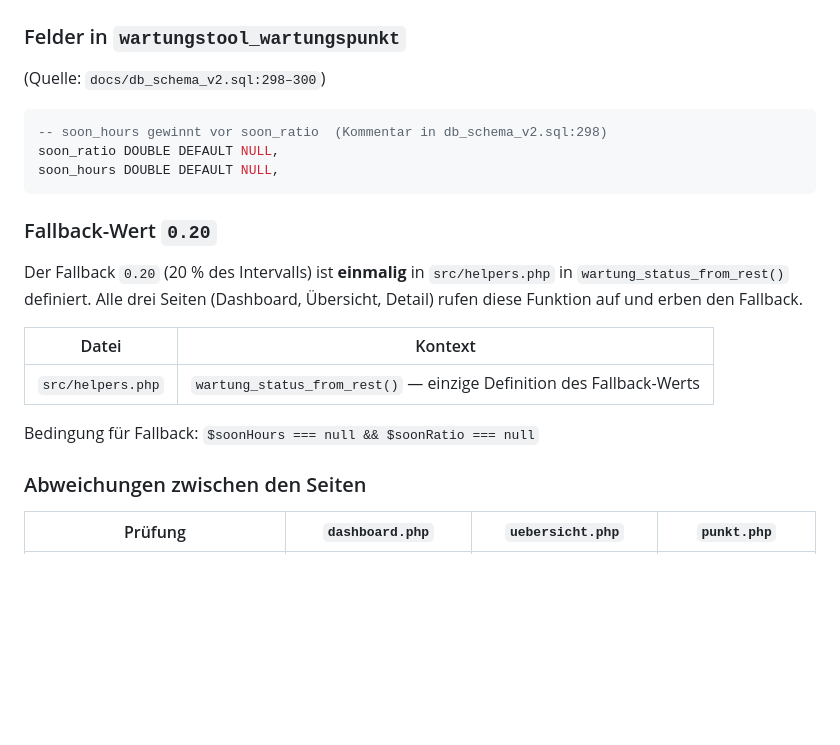
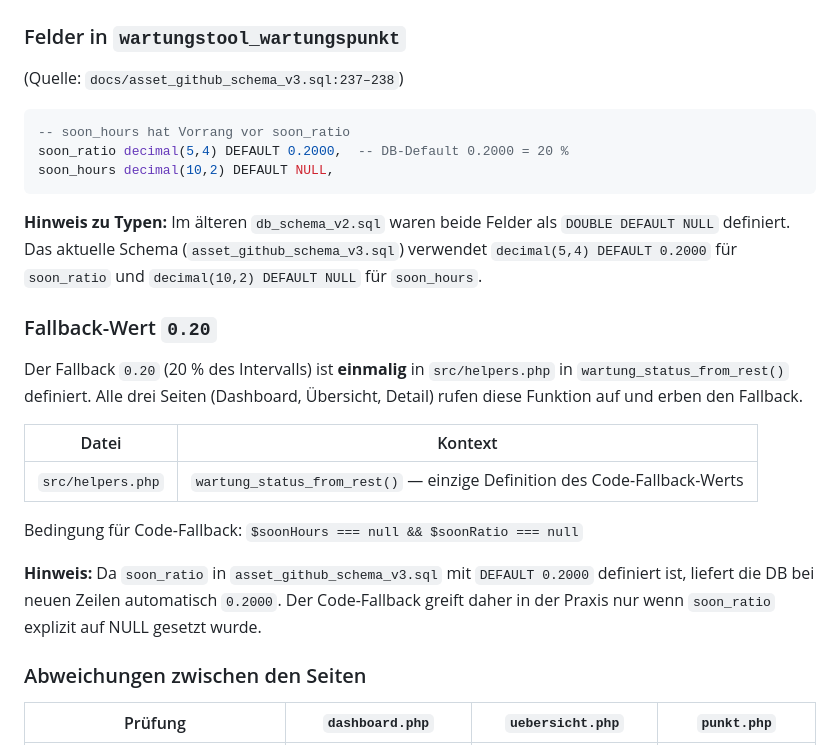
Before and after one commit to joschi240/asset_github, a Markdown page: docs/WARTUNG_LOGIK.md, the part around the change. Drawn GitHub-style; blank space fills up the shorter version.

Commit message:
Fix docs-to-code drift: schema types, SLA field status, line number references
Co-authored-by: joschi240 <163664181+joschi240@users.noreply.github.com>

````diff
--- a/docs/WARTUNG_LOGIK.md
+++ b/docs/WARTUNG_LOGIK.md
@@ -102,13 +102,15 @@ wobei `$soonRatio` und `$soonHours` zuvor via `wartung_normalize_soon_ratio()` /
 
 ### Felder in `wartungstool_wartungspunkt`
 
-(Quelle: `docs/db_schema_v2.sql:298–300`)
+(Quelle: `docs/asset_github_schema_v3.sql:237–238`)
 
 ```sql
--- soon_hours gewinnt vor soon_ratio  (Kommentar in db_schema_v2.sql:298)
-soon_ratio DOUBLE DEFAULT NULL,
-soon_hours DOUBLE DEFAULT NULL,
+-- soon_hours hat Vorrang vor soon_ratio
+soon_ratio decimal(5,4) DEFAULT 0.2000,  -- DB-Default 0.2000 = 20 %
+soon_hours decimal(10,2) DEFAULT NULL,
 ```
+
+**Hinweis zu Typen:** Im älteren `db_schema_v2.sql` waren beide Felder als `DOUBLE DEFAULT NULL` definiert. Das aktuelle Schema (`asset_github_schema_v3.sql`) verwendet `decimal(5,4) DEFAULT 0.2000` für `soon_ratio` und `decimal(10,2) DEFAULT NULL` für `soon_hours`.
 
 ### Fallback-Wert `0.20`
 
@@ -117,9 +119,11 @@ Alle drei Seiten (Dashboard, Übersicht, Detail) rufen diese Funktion auf und er
 
 | Datei | Kontext |
 |---|---|
-| `src/helpers.php` | `wartung_status_from_rest()` — einzige Definition des Fallback-Werts |
+| `src/helpers.php` | `wartung_status_from_rest()` — einzige Definition des Code-Fallback-Werts |
 
-Bedingung für Fallback: `$soonHours === null && $soonRatio === null`
+Bedingung für Code-Fallback: `$soonHours === null && $soonRatio === null`
+
+**Hinweis:** Da `soon_ratio` in `asset_github_schema_v3.sql` mit `DEFAULT 0.2000` definiert ist, liefert die DB bei neuen Zeilen automatisch `0.2000`. Der Code-Fallback greift daher in der Praxis nur wenn `soon_ratio` explizit auf NULL gesetzt wurde.
 
 ### Abweichungen zwischen den Seiten
 
````
Also changed, not shown: docs/ARCHITECTURE.md (+1 -1 lines), docs/DB_SCHEMA_DELTA_NOTES.md (+8 -7 lines).
